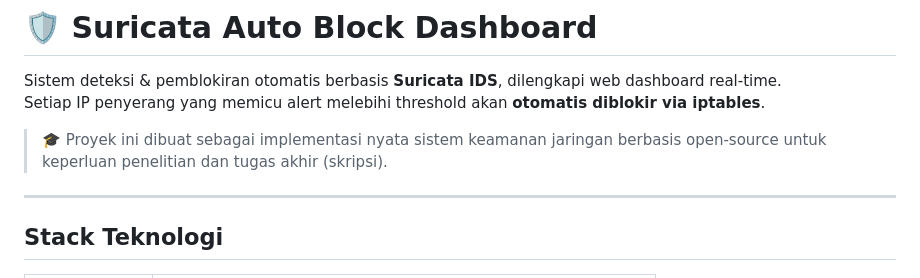
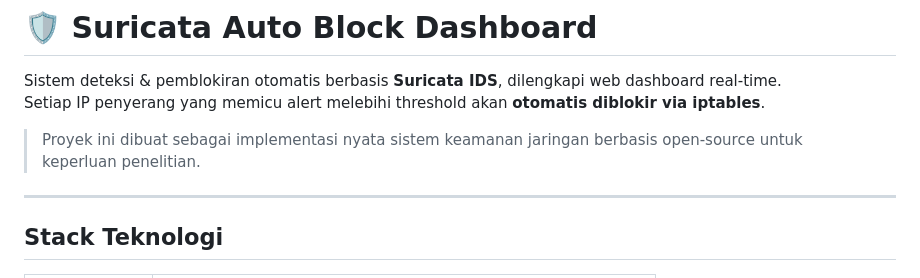
Before and after one commit to LEVI6957/SuricataEVE, a Markdown page: README.md, the part around the change. Drawn GitHub-style.

```diff
--- a/README.md
+++ b/README.md
@@ -3,7 +3,7 @@
 Sistem deteksi & pemblokiran otomatis berbasis **Suricata IDS**, dilengkapi web dashboard real-time.
 Setiap IP penyerang yang memicu alert melebihi threshold akan **otomatis diblokir via iptables**.
 
-> 🎓 Proyek ini dibuat sebagai implementasi nyata sistem keamanan jaringan berbasis open-source untuk keperluan penelitian dan tugas akhir (skripsi).
+>  Proyek ini dibuat sebagai implementasi nyata sistem keamanan jaringan berbasis open-source untuk keperluan penelitian.
 
 ---
 
```
